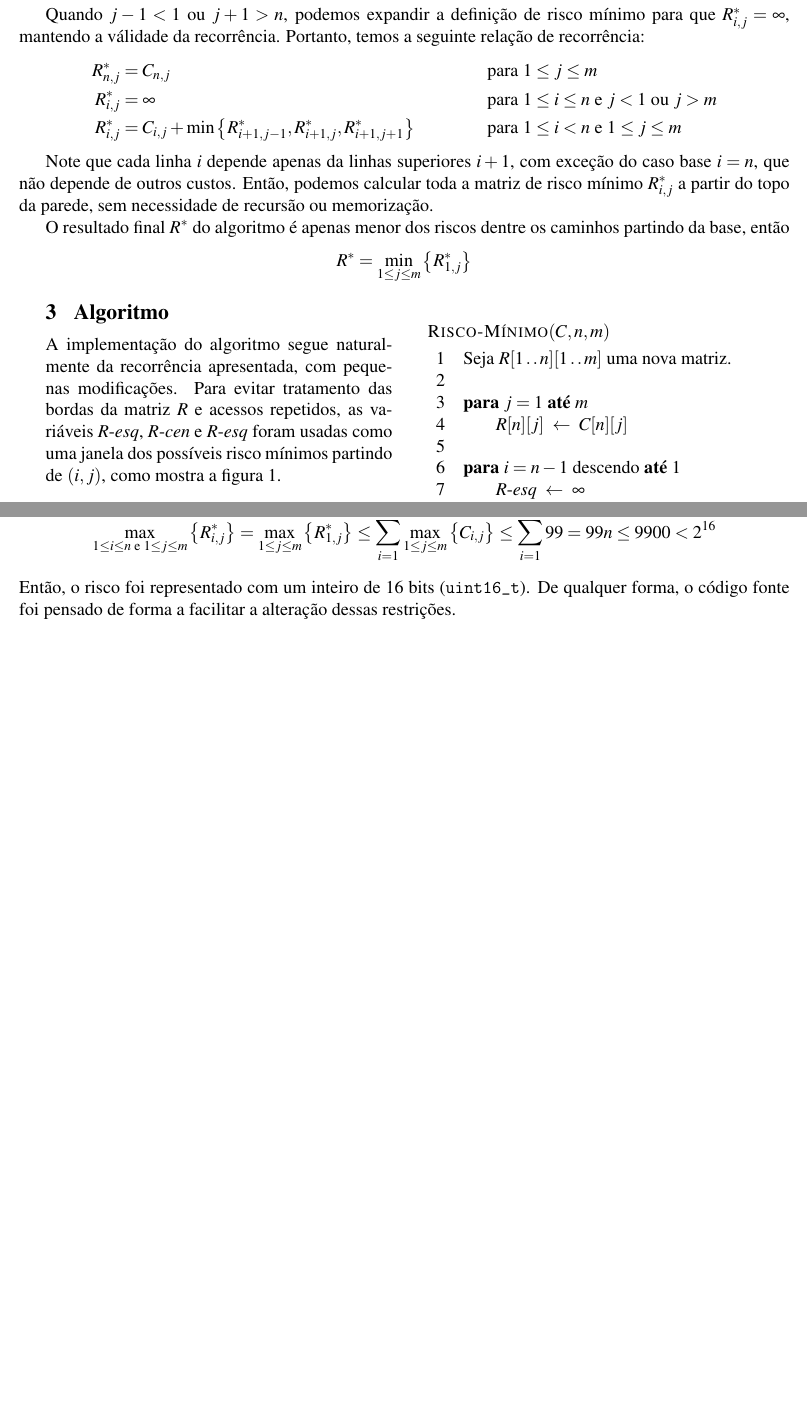
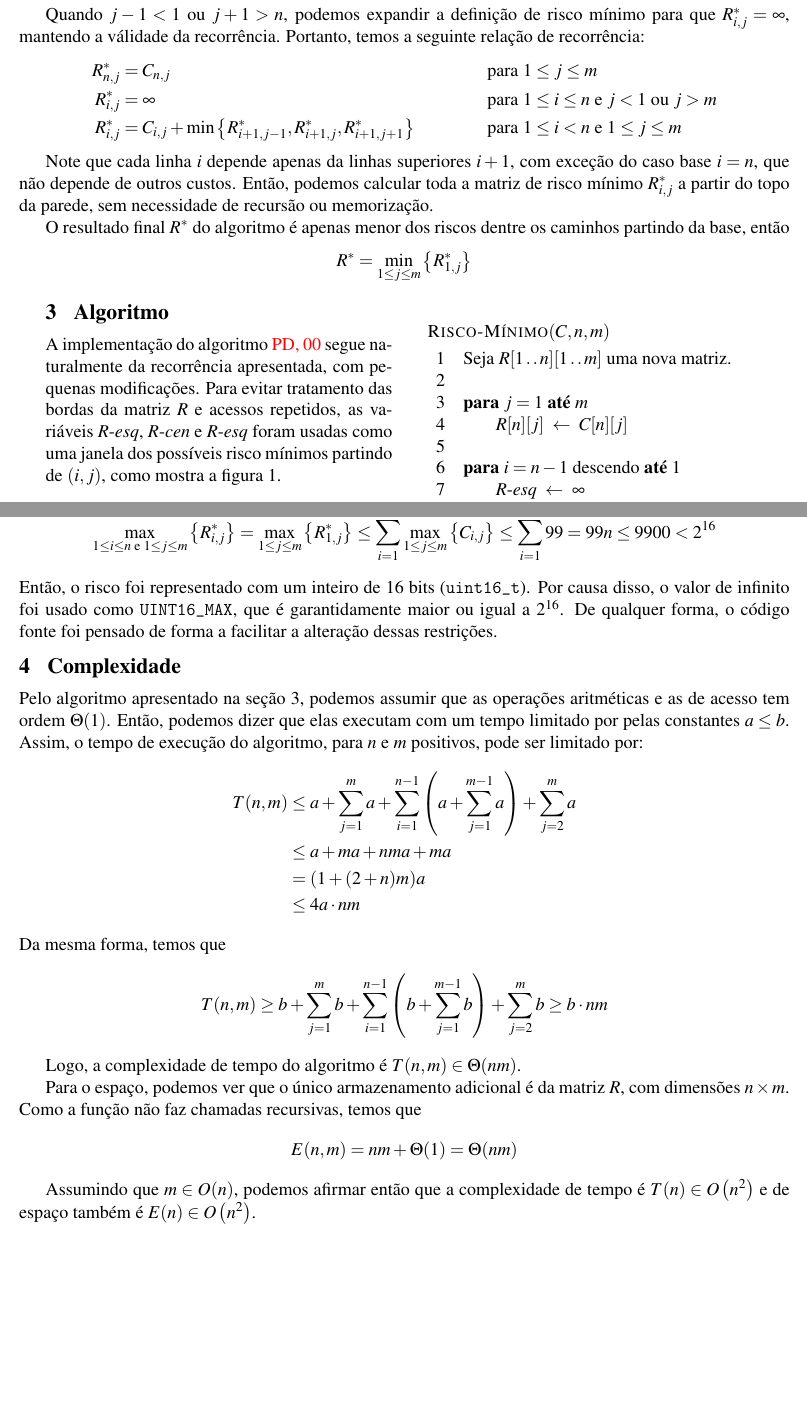
Before and after one commit to marmitar/MC458-Projeto-2, a LaTeX document (relatorio/main.tex, which reads relatorio/texto.tex): two parts of pages 2 and 3 of 3 before the commit and two parts of pages 2 and 3 of 5 after it, joined at a grey line, cut so that both start at the same text, the shorter picture padded with empty space. Compiled offline with pdfLaTeX.

Commit message:
Complexidade

```diff
--- a/relatorio/texto.tex
+++ b/relatorio/texto.tex
@@ -69,9 +69,9 @@ O resultado final $R^*$ do algoritmo é apenas menor dos riscos dentre os caminh
 \]
 
 \begin{minipage}[t]{0.45\textwidth}
-    \section{Algoritmo}
+    \section{Algoritmo} \label{sec:alg}
 
-    A implementação do algoritmo segue naturalmente da recorrência apresentada, com pequenas modificações. Para evitar tratamento das bordas da matriz $R$ e acessos repetidos, as variáveis $\id{R-esq}$, $\id{R-cen}$ e $\id{R-esq}$ foram usadas como uma janela dos possíveis risco mínimos partindo de $(i, j)$, como mostra a \cref{fig:janela}.
+    A implementação do algoritmo \alert{PD, 00} segue naturalmente da recorrência apresentada, com pequenas modificações. Para evitar tratamento das bordas da matriz $R$ e acessos repetidos, as variáveis $\id{R-esq}$, $\id{R-cen}$ e $\id{R-esq}$ foram usadas como uma janela dos possíveis risco mínimos partindo de $(i, j)$, como mostra a \cref{fig:janela}.
 
     \vskip1em
     ~
@@ -143,4 +143,27 @@ Além disso, pode-se notar dos casos de teste que $n \leq 100$, $m \leq 2200$ e
 \[
     \max_{1 \leq i \leq n \text{~e~} 1 \leq j \leq m} \left\{R^*_{i, j}\right\} = \max_{1 \leq j \leq m} \left\{R^*_{1, j}\right\} \leq \sum_{i = 1}^n \max_{1 \leq j \leq m}\left\{C_{i, j}\right\} \leq \sum_{i = 1}^n 99 = 99 n \leq 9900 < 2^{16}
 \]
-Então, o risco foi representado com um inteiro de 16 bits (\texttt{uint16\_t}). De qualquer forma, o código fonte foi pensado de forma a facilitar a alteração dessas restrições.
+Então, o risco foi representado com um inteiro de 16 bits (\texttt{uint16\_t}). Por causa disso, o valor de infinito foi usado como \mintinline{c}{UINT16_MAX}, que é garantidamente maior ou igual a $2^{16}$. De qualquer forma, o código fonte foi pensado de forma a facilitar a alteração dessas restrições.
+
+\section{Complexidade}
+
+Pelo algoritmo apresentado na \cref{sec:alg}, podemos assumir que as operações aritméticas e as de acesso tem ordem $\Theta(1)$. Então, podemos dizer que elas executam com um tempo limitado por pelas constantes $a \leq b$. Assim, o tempo de execução do algoritmo, para $n$ e $m$ positivos, pode ser limitado por:
+\begin{align*}
+    T(n, m) &\leq a + \sum_{j = 1}^m a + \sum_{i = 1}^{n - 1} \left( a + \sum_{j = 1}^{m - 1} a \right) + \sum_{j = 2}^m a \\
+    &\leq a + m a + n m a + m a \\
+    &= (1 + (2 + n) m) a \\
+    &\leq 4 a \cdot n m
+\end{align*}
+Da mesma forma, temos que
+\[
+    T(n, m) \geq b + \sum_{j = 1}^m b + \sum_{i = 1}^{n - 1} \left( b + \sum_{j = 1}^{m - 1} b \right) + \sum_{j = 2}^m b \geq b \cdot n m
+\]
+
+Logo, a complexidade de tempo do algoritmo é $T(n, m) \in \Theta(n m)$.
+
+Para o espaço, podemos ver que o único armazenamento adicional é da matriz $R$, com dimensões $n \times m$. Como a função não faz chamadas recursivas, temos que
+\[
+    E(n, m) = n m + \Theta(1) = \Theta(n m)
+\]
+
+Assumindo que $m \in O(n)$, podemos afirmar então que a complexidade de tempo é $T(n) \in O\left(n^2\right)$ e de espaço também é $E(n) \in O\left(n^2\right)$.
```
Also changed, not shown: relatorio/main.tex (+7 -0 lines).
